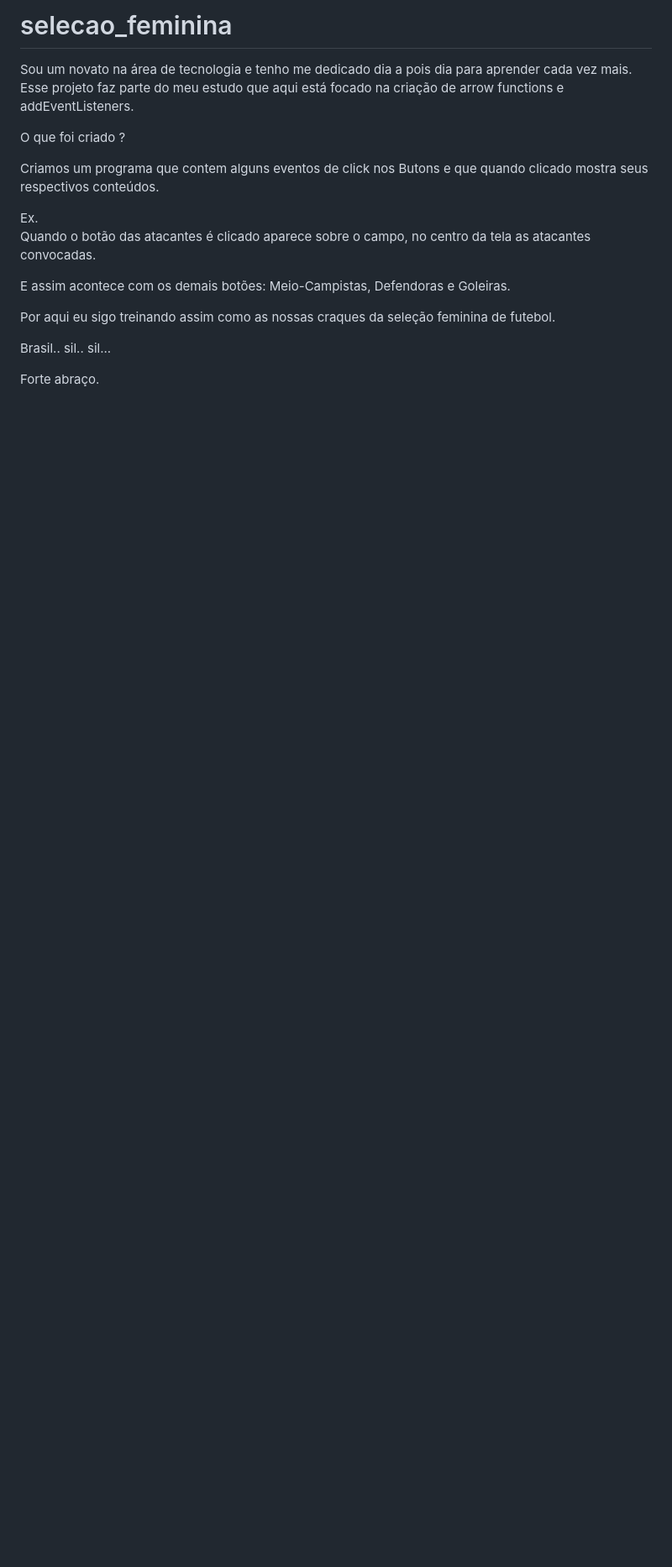
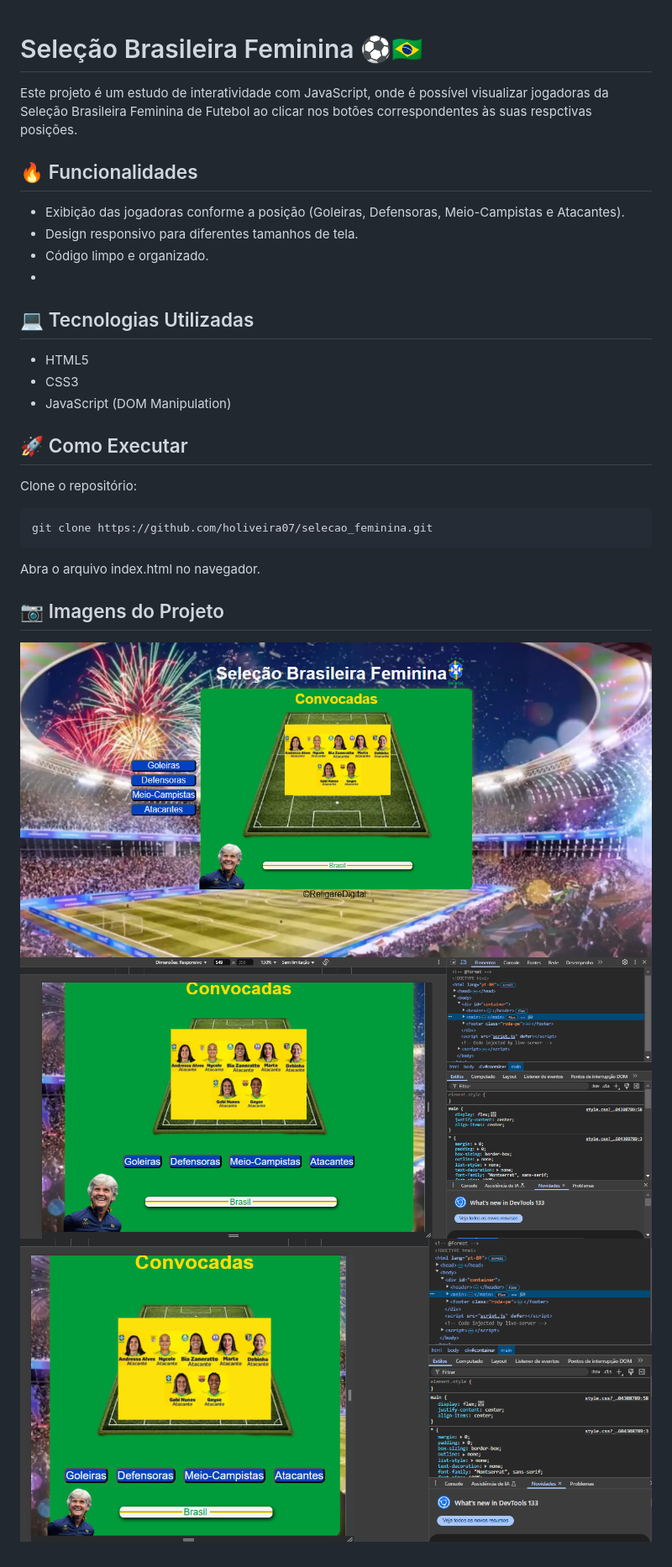
Before and after one commit to holiveira07/selecao_feminina, a Markdown page: README.md, the part around the change. Shown: that part at 84% size. Drawn GitHub-style; pictures changed too: img/imagem_tela_grande.png (added), img/imagem_tela_media.png (added), img/imagem_tela_pequena.png (added); blank space fills up the shorter version.

Commit message:
Atualiza README, adiciona novas imagens e ajusta arquivos HTML, CSS, e JS

````diff
--- a/README.md
+++ b/README.md
@@ -1,19 +1,35 @@
-# selecao_feminina
+<!-- @format -->
 
-Sou um novato na área de tecnologia e tenho me dedicado dia a pois dia para aprender cada vez mais.
-Esse projeto faz parte do meu estudo que aqui está focado na criação de arrow functions e addEventListeners.
+# Seleção Brasileira Feminina ⚽🇧🇷
 
-O que foi criado ?
+Este projeto é um estudo de interatividade com JavaScript, onde é possível visualizar jogadoras
+da Seleção Brasileira Feminina de Futebol ao clicar nos botões correspondentes às suas respctivas posições.
 
-Criamos um programa que contem alguns eventos de click nos Butons e que quando clicado mostra seus respectivos conteúdos.
+## 🔥 Funcionalidades
 
-Ex.
-    Quando o botão das atacantes é clicado aparece sobre o campo, no centro da tela as atacantes convocadas.
+- Exibição das jogadoras conforme a posição (Goleiras, Defensoras, Meio-Campistas e Atacantes).
+- Design responsivo para diferentes tamanhos de tela.
+- Código limpo e organizado.
+-
 
-E assim acontece com os demais botões: Meio-Campistas, Defendoras e Goleiras.
+## 💻 Tecnologias Utilizadas
 
-Por aqui eu sigo treinando assim como as nossas craques da seleção feminina de futebol.
+- HTML5
+- CSS3
+- JavaScript (DOM Manipulation)
 
-Brasil.. sil.. sil...
+## 🚀 Como Executar
 
-Forte abraço.
+Clone o repositório:
+
+```bash
+git clone https://github.com/holiveira07/selecao_feminina.git
+```
+
+Abra o arquivo index.html no navegador.
+
+## 📷 Imagens do Projeto
+
+![Descrição da imagem](./img/imagem_tela_grande.png)
+![Descrição da imagem](./img/imagem_tela_media.png)
+![Descrição da imagem](./img/imagem_tela_pequena.png)
````
Also changed, not shown: 3 other files.
